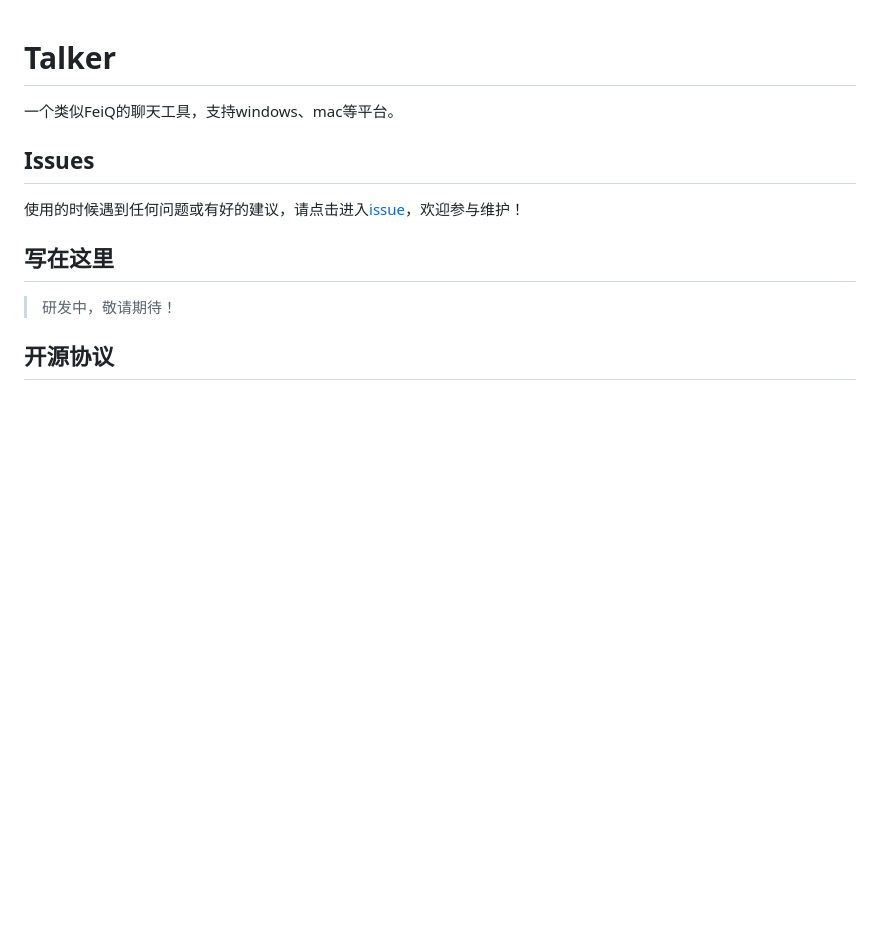
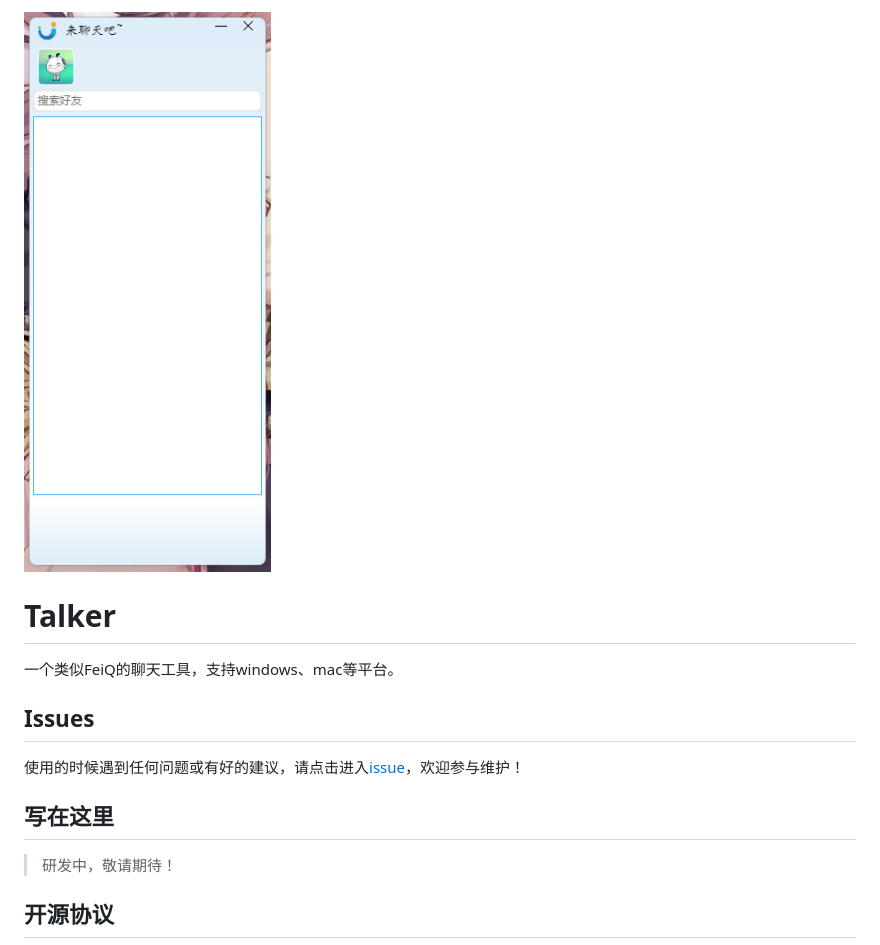
Before and after one commit to hai2007/talker, a Markdown page: README.md, the part around the change. Rendered like a GitHub page; pictures changed too: view.png (added); blank space fills up the shorter version.

```diff
--- a/README.md
+++ b/README.md
@@ -1,3 +1,5 @@
+<img src='./view.png' />
+
 # Talker
 一个类似FeiQ的聊天工具，支持windows、mac等平台。
 
```
Also changed, not shown: image/icon.jpg (added), 4 other files.
